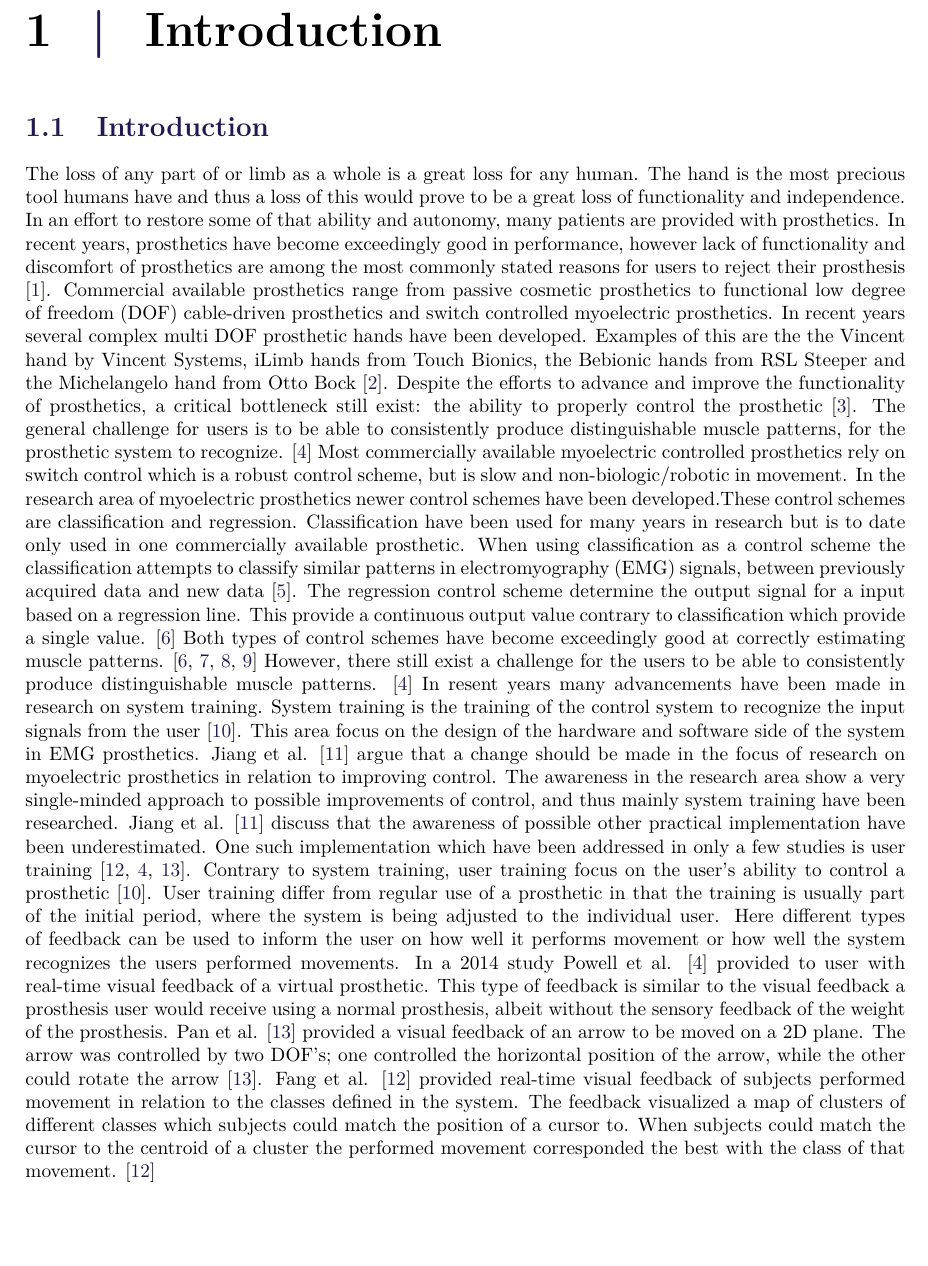
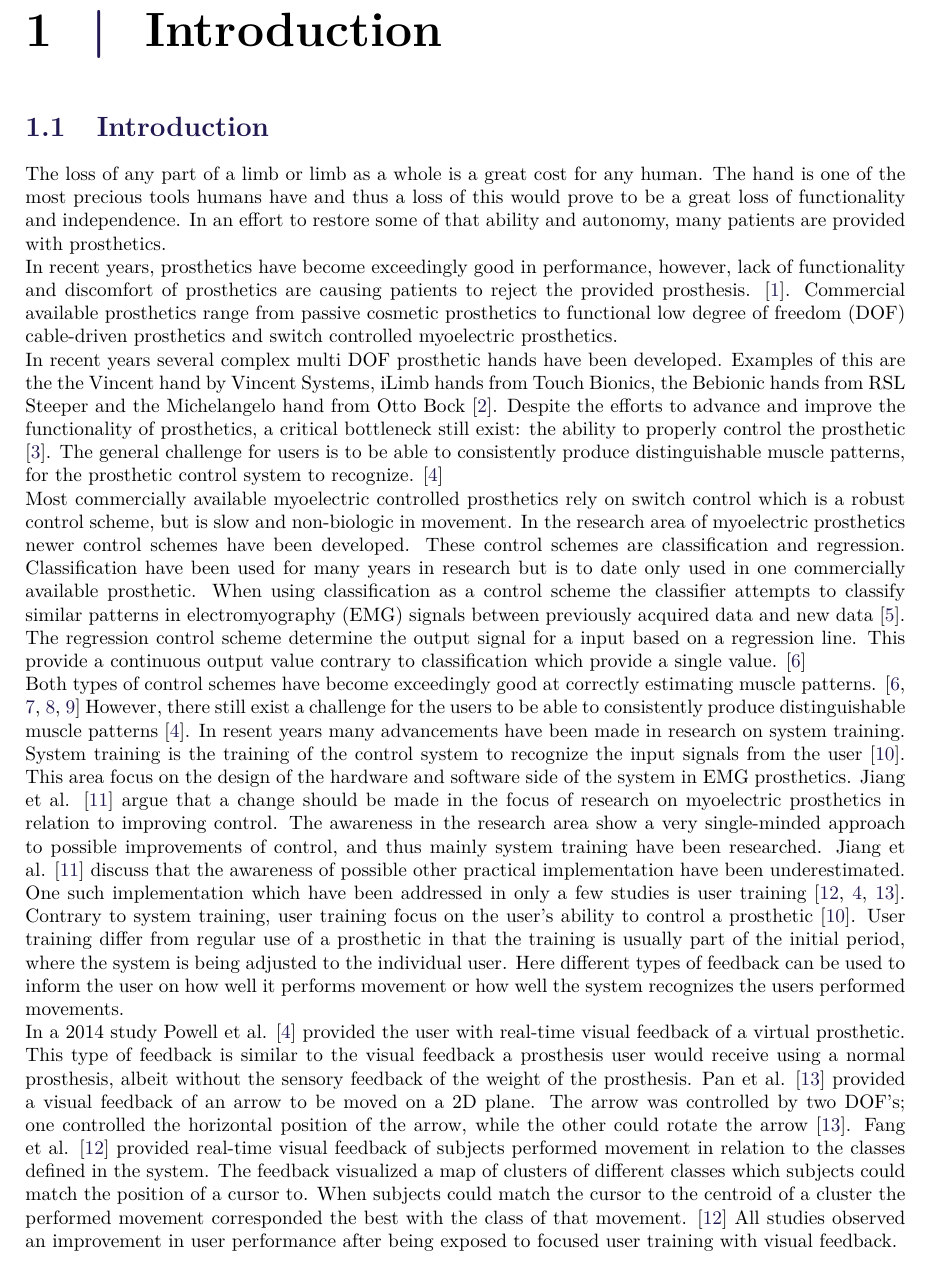
Before and after one commit to oliverDam/8semester-projekt, a LaTeX thesis (main.tex, which reads contents/aIntroduction/introduction.tex): part of page 1 of 33, cut so that both start at the same text, the shorter picture padded with empty space. Compiled offline with pdfLaTeX.

Commit message:
rettelser til intro

```diff
--- a/contents/aIntroduction/introduction.tex
+++ b/contents/aIntroduction/introduction.tex
@@ -14,10 +14,11 @@
 %we do user training
 
 
-The loss of any part of or limb as a whole is a great loss for any human. The hand is the most precious tool humans have and thus a loss of this would prove to be a great loss of functionality and independence. In an effort to restore some of that ability and autonomy, many patients are provided with prosthetics.
-In recent years, prosthetics have become exceedingly good in performance, however lack of functionality and discomfort of prosthetics are among the most commonly stated reasons for users to reject their prosthesis \cite{Reiber2010}. Commercial available prosthetics range from passive cosmetic prosthetics to functional low degree of freedom (DOF) cable-driven prosthetics and switch controlled myoelectric prosthetics.
-In recent years several complex multi DOF prosthetic hands have been developed. Examples of this are the the Vincent hand by Vincent Systems, iLimb hands from Touch Bionics, the Bebionic hands from RSL Steeper and the Michelangelo hand from Otto Bock \cite{Belter2013}. Despite the efforts to advance and improve the functionality of prosthetics, a critical bottleneck still exist: the ability to properly control the prosthetic \cite{Hwang2017}. The general challenge for users is to be able to consistently produce distinguishable muscle patterns, for the prosthetic system to recognize. \cite{Powell2014}
-Most commercially available myoelectric controlled prosthetics rely on switch control which is a robust control scheme, but is slow and non-biologic/robotic in movement. In the research area of myoelectric prosthetics newer control schemes have been developed.%, but is only used in one commercially available prosthetics to date.
-These control schemes are classification and regression. Classification have been used for many years in research but is to date only used in one commercially available prosthetic. When using classification as a control scheme the classification attempts to classify similar patterns in electromyography (EMG) signals, between previously acquired data and new data \cite{Mendez2017}. The regression control scheme determine the output signal for a input based on a regression line. This provide a continuous output value contrary to classification which provide a single value. \cite{Hahne2014}
-Both types of control schemes have become exceedingly good at correctly estimating muscle patterns. \cite{Hahne2014, Bruun2017, Englehart2003, Scheme2015} However, there still exist a challenge for the users to be able to consistently produce distinguishable muscle patterns. \cite{Powell2014} In resent years many advancements have been made in research on system training. System training is the training of the control system to recognize the input signals from the user \cite{Fougner2012}. This area focus on the design of the hardware and software side of the system in EMG prosthetics. Jiang et al. \cite{Jiang2012} argue that a change should be made in the focus of research on myoelectric prosthetics in relation to improving control. The awareness in the research area show a very single-minded approach to possible improvements of control, and thus mainly system training have been researched. Jiang et al. \cite{Jiang2012} discuss that the awareness of possible other practical implementation have been underestimated. One such implementation which have been addressed in only a few studies is user training \cite{Fang2017, Powell2014, Pan2017}. Contrary to system training, user training focus on the user's ability to control a prosthetic \cite{Fougner2012}. User training differ from regular use of a prosthetic in that the training is usually part of the initial period, where the system is being adjusted to the individual user. Here different types of feedback can be used to inform the user on how well it performs movement or how well the system recognizes the users performed movements. In a 2014 study Powell et al. \cite{Powell2014} provided to user with real-time visual feedback of a virtual prosthetic. This type of feedback is similar to the visual feedback a prosthesis user would receive using a normal prosthesis, albeit without the sensory feedback of the weight of the prosthesis. Pan et al. \cite{Pan2017} provided a visual feedback of an arrow to be moved on a 2D plane. The arrow was controlled by two DOF's; one controlled the horizontal position of the arrow, while the other could rotate the arrow \cite{Pan2017}. Fang et al. \cite{Fang2017} provided real-time visual feedback of subjects performed movement in relation to the classes defined in the system. The feedback visualized a map of clusters of different classes which subjects could match the position of a cursor to. When subjects could match the cursor to the centroid of a cluster the performed movement corresponded the best with the class of that movement. \cite{Fang2017}
+The loss of any part of a limb or limb as a whole is a great cost for any human. The hand is one of the most precious tools humans have and thus a loss of this would prove to be a great loss of functionality and independence. In an effort to restore some of that ability and autonomy, many patients are provided with prosthetics. \\
+In recent years, prosthetics have become exceedingly good in performance, however, lack of functionality and discomfort of prosthetics are causing patients to reject the provided prosthesis. \cite{Reiber2010}. Commercial available prosthetics range from passive cosmetic prosthetics to functional low degree of freedom (DOF) cable-driven prosthetics and switch controlled myoelectric prosthetics. \\
+In recent years several complex multi DOF prosthetic hands have been developed. Examples of this are the the Vincent hand by Vincent Systems, iLimb hands from Touch Bionics, the Bebionic hands from RSL Steeper and the Michelangelo hand from Otto Bock \cite{Belter2013}. Despite the efforts to advance and improve the functionality of prosthetics, a critical bottleneck still exist: the ability to properly control the prosthetic \cite{Hwang2017}. The general challenge for users is to be able to consistently produce distinguishable muscle patterns, for the prosthetic control system to recognize. \cite{Powell2014} \\
+Most commercially available myoelectric controlled prosthetics rely on switch control which is a robust control scheme, but is slow and non-biologic in movement. In the research area of myoelectric prosthetics newer control schemes have been developed. %, but is only used in one commercially available prosthetics to date.
+These control schemes are classification and regression. Classification have been used for many years in research but is to date only used in one commercially available prosthetic. When using classification as a control scheme the classifier attempts to classify similar patterns in electromyography (EMG) signals between previously acquired data and new data \cite{Mendez2017}. The regression control scheme determine the output signal for a input based on a regression line. This provide a continuous output value contrary to classification which provide a single value. \cite{Hahne2014} \\
+Both types of control schemes have become exceedingly good at correctly estimating muscle patterns. \cite{Hahne2014, Bruun2017, Englehart2003, Scheme2015} However, there still exist a challenge for the users to be able to consistently produce distinguishable muscle patterns \cite{Powell2014}. In resent years many advancements have been made in research on system training. System training is the training of the control system to recognize the input signals from the user \cite{Fougner2012}. This area focus on the design of the hardware and software side of the system in EMG prosthetics. Jiang et al. \cite{Jiang2012} argue that a change should be made in the focus of research on myoelectric prosthetics in relation to improving control. The awareness in the research area show a very single-minded approach to possible improvements of control, and thus mainly system training have been researched. Jiang et al. \cite{Jiang2012} discuss that the awareness of possible other practical implementation have been underestimated. One such implementation which have been addressed in only a few studies is user training \cite{Fang2017, Powell2014, Pan2017}. Contrary to system training, user training focus on the user's ability to control a prosthetic \cite{Fougner2012}. User training differ from regular use of a prosthetic in that the training is usually part of the initial period, where the system is being adjusted to the individual user. Here different types of feedback can be used to inform the user on how well it performs movement or how well the system recognizes the users performed movements. \\
+In a 2014 study Powell et al. \cite{Powell2014} provided the user with real-time visual feedback of a virtual prosthetic. This type of feedback is similar to the visual feedback a prosthesis user would receive using a normal prosthesis, albeit without the sensory feedback of the weight of the prosthesis. Pan et al. \cite{Pan2017} provided a visual feedback of an arrow to be moved on a 2D plane. The arrow was controlled by two DOF's; one controlled the horizontal position of the arrow, while the other could rotate the arrow \cite{Pan2017}. Fang et al. \cite{Fang2017} provided real-time visual feedback of subjects performed movement in relation to the classes defined in the system. The feedback visualized a map of clusters of different classes which subjects could match the position of a cursor to. When subjects could match the cursor to the centroid of a cluster the performed movement corresponded the best with the class of that movement. \cite{Fang2017} All studies observed an improvement in user performance after being exposed to focused user training with visual feedback.
 
```
Also changed, not shown: contents/aIntroduction/introduction.tex (6 more changed lines).
